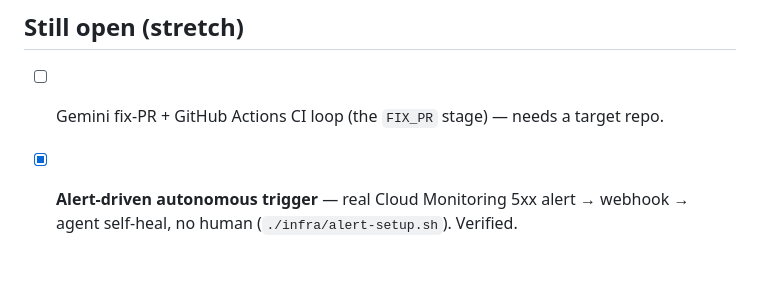
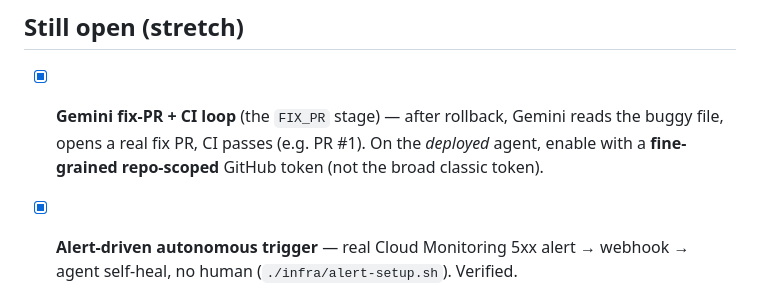
Before and after one commit to JasonYeYuhe/cloud-run-airbag, a Markdown page: docs/PLAN.md, the part around the change. GitHub-like rendering; blank space fills up the shorter version.

Commit message:
docs: dual-path heal validated (rollback + Gemini fix-PR, CI green)
Fix-PR proven end-to-end: PR #1 (Gemini fixed the planted KeyError, amount->price) with
on:push CI green. Cloud agent redeployed with the fix-PR code + Tier-1 Gemini key (free
tier hit its daily quota during testing). Deployed agent runs fix-PR only with a
fine-grained repo-scoped token (the broad classic token is intentionally not put in a
public Cloud Run service).

Co-Authored-By: Claude Opus 4.8 <noreply@anthropic.com>

```diff
--- a/docs/PLAN.md
+++ b/docs/PLAN.md
@@ -47,6 +47,6 @@ Reproduce with `./deploy.sh`. Real deploy gotchas hit & fixed (all encoded in de
 - **`LATEST` traffic target** has `revision=''` → resolve it to the newest revision when reading traffic %.
 
 ## Still open (stretch)
-- [ ] Gemini fix-PR + GitHub Actions CI loop (the `FIX_PR` stage) — needs a target repo.
+- [x] **Gemini fix-PR + CI loop** (the `FIX_PR` stage) — after rollback, Gemini reads the buggy file, opens a real fix PR, CI passes (e.g. PR #1). On the *deployed* agent, enable with a **fine-grained repo-scoped** GitHub token (not the broad classic token).
 - [x] **Alert-driven autonomous trigger** — real Cloud Monitoring 5xx alert → webhook → agent self-heal, no human (`./infra/alert-setup.sh`). Verified.
 - [ ] Repeatable one-click cloud demo reset (currently `./scripts/gcp-demo.sh` re-breaks the target).
```
Also changed, not shown: README.md (+2 -0 lines).
